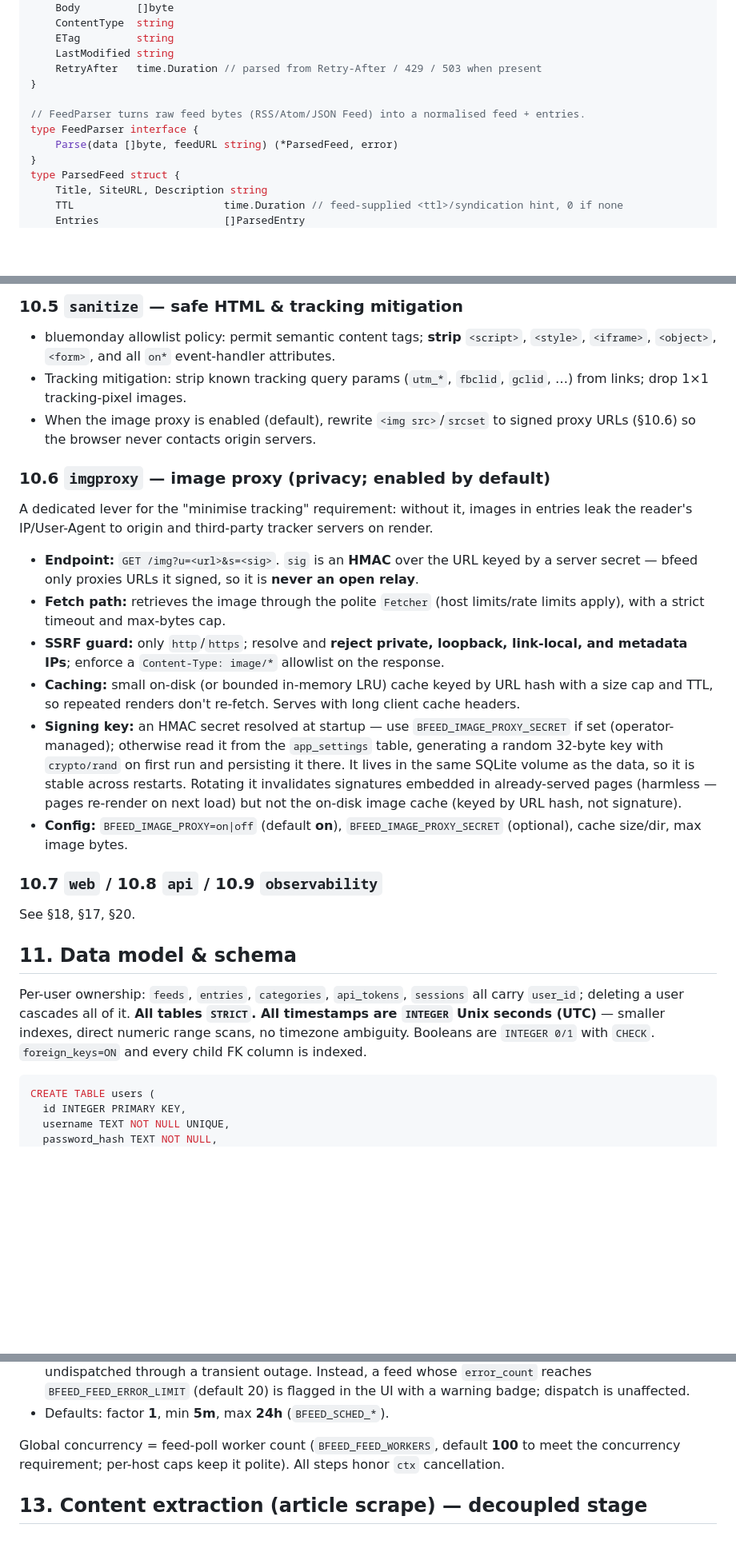
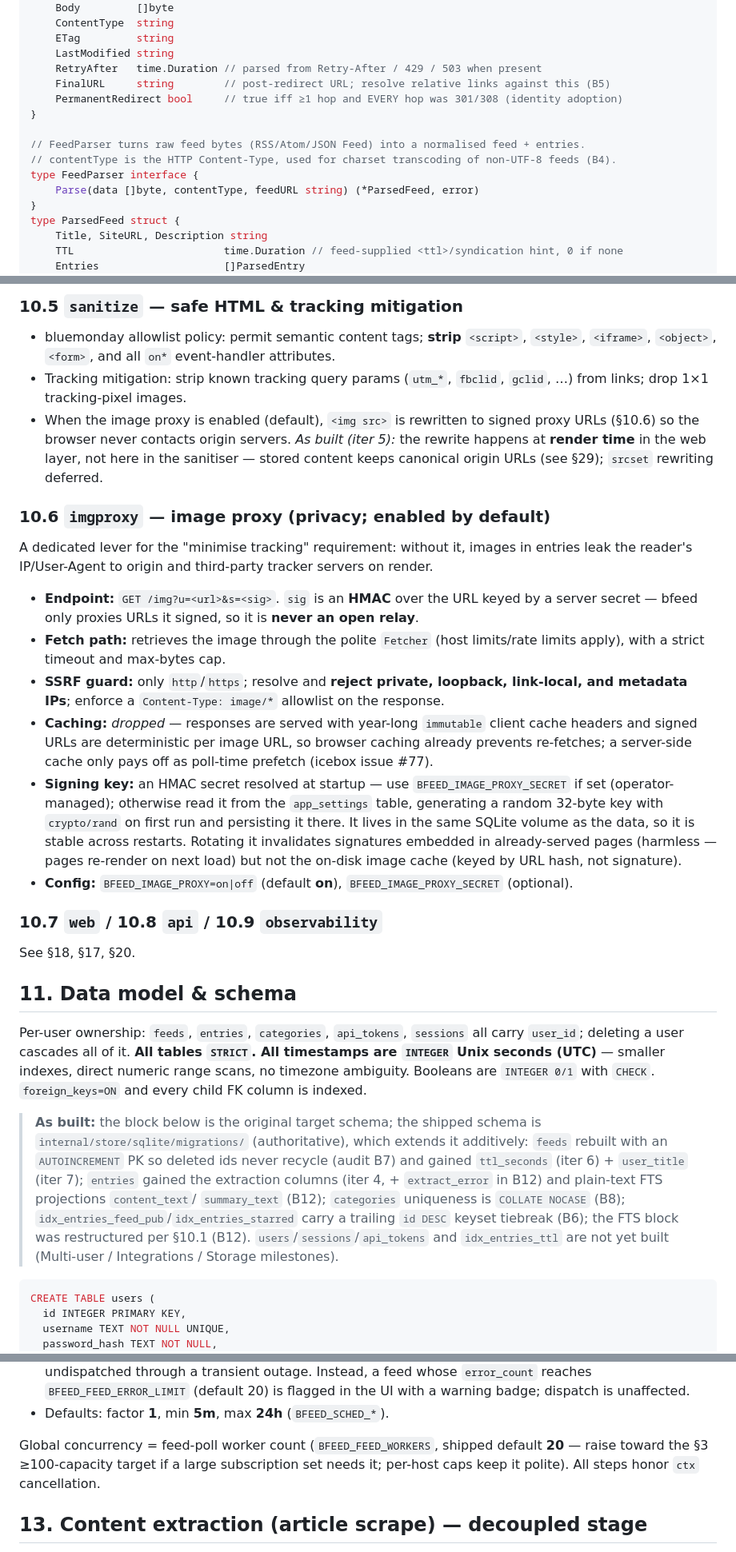
Before and after one commit to bcrisp4/bfeed, a Markdown page: docs/design.md, 3 parts joined by grey strips. Shown at 80% size. GitHub-like rendering; blank space fills up the shorter version.

````diff
--- a/docs/design.md
+++ b/docs/design.md
@@ -259,11 +263,14 @@ type FetchResponse struct {
     ETag         string
     LastModified string
     RetryAfter   time.Duration // parsed from Retry-After / 429 / 503 when present
+    FinalURL     string        // post-redirect URL; resolve relative links against this (B5)
+    PermanentRedirect bool     // true iff ≥1 hop and EVERY hop was 301/308 (identity adoption)
 }
 
 // FeedParser turns raw feed bytes (RSS/Atom/JSON Feed) into a normalised feed + entries.
+// contentType is the HTTP Content-Type, used for charset transcoding of non-UTF-8 feeds (B4).
 type FeedParser interface {
-    Parse(data []byte, feedURL string) (*ParsedFeed, error)
+    Parse(data []byte, contentType, feedURL string) (*ParsedFeed, error)
 }
 type ParsedFeed struct {
     Title, SiteURL, Description string
@@ -469,8 +480,10 @@ func NewPoller(
   `<iframe>`, `<object>`, `<form>`, and all `on*` event-handler attributes.
 - Tracking mitigation: strip known tracking query params (`utm_*`, `fbclid`, `gclid`, …)
   from links; drop 1×1 tracking-pixel images.
-- When the image proxy is enabled (default), rewrite `<img src>`/`srcset` to signed proxy
-  URLs (§10.6) so the browser never contacts origin servers.
+- When the image proxy is enabled (default), `<img src>` is rewritten to signed proxy URLs
+  (§10.6) so the browser never contacts origin servers. *As built (iter 5):* the rewrite
+  happens at **render time** in the web layer, not here in the sanitiser — stored content
+  keeps canonical origin URLs (see §29); `srcset` rewriting deferred.
 
 ### 10.6 `imgproxy` — image proxy (privacy; **enabled by default**)
 A dedicated lever for the "minimise tracking" requirement: without it, images in entries
@@ -482,8 +495,10 @@ leak the reader's IP/User-Agent to origin and third-party tracker servers on ren
   apply), with a strict timeout and max-bytes cap.
 - **SSRF guard:** only `http`/`https`; resolve and **reject private, loopback, link-local,
   and metadata IPs**; enforce a `Content-Type: image/*` allowlist on the response.
-- **Caching:** small on-disk (or bounded in-memory LRU) cache keyed by URL hash with a size
-  cap and TTL, so repeated renders don't re-fetch. Serves with long client cache headers.
+- **Caching:** *dropped* — responses are served with year-long `immutable` client cache
+  headers and signed URLs are deterministic per image URL, so browser caching already
+  prevents re-fetches; a server-side cache only pays off as poll-time prefetch (icebox
+  issue #77).
 - **Signing key:** an HMAC secret resolved at startup — use `BFEED_IMAGE_PROXY_SECRET` if set
   (operator-managed); otherwise read it from the `app_settings` table, generating a random
   32-byte key with `crypto/rand` on first run and persisting it there. It lives in the same
@@ -491,7 +506,7 @@ leak the reader's IP/User-Agent to origin and third-party tracker servers on ren
   signatures embedded in already-served pages (harmless — pages re-render on next load) but
   not the on-disk image cache (keyed by URL hash, not signature).
 - **Config:** `BFEED_IMAGE_PROXY=on|off` (default **on**), `BFEED_IMAGE_PROXY_SECRET`
-  (optional), cache size/dir, max image bytes.
+  (optional).
 
 ### 10.7 `web` / 10.8 `api` / 10.9 `observability`
 See §18, §17, §20.
@@ -503,6 +518,16 @@ Per-user ownership: `feeds`, `entries`, `categories`, `api_tokens`, `sessions` a
 `INTEGER` Unix seconds (UTC)** — smaller indexes, direct numeric range scans, no timezone
 ambiguity. Booleans are `INTEGER 0/1` with `CHECK`. `foreign_keys=ON` and every child FK
 column is indexed.
+
+> **As built:** the block below is the original target schema; the shipped schema is
+> `internal/store/sqlite/migrations/` (authoritative), which extends it additively: `feeds`
+> rebuilt with an `AUTOINCREMENT` PK so deleted ids never recycle (audit B7) and gained
+> `ttl_seconds` (iter 6) + `user_title` (iter 7); `entries` gained the extraction columns
+> (iter 4, + `extract_error` in B12) and plain-text FTS projections `content_text`/
+> `summary_text` (B12); `categories` uniqueness is `COLLATE NOCASE` (B8);
+> `idx_entries_feed_pub`/`idx_entries_starred` carry a trailing `id DESC` keyset tiebreak
+> (B6); the FTS block was restructured per §10.1 (B12). `users`/`sessions`/`api_tokens` and
+> `idx_entries_ttl` are not yet built (Multi-user / Integrations / Storage milestones).
 
 ```sql
 CREATE TABLE users (
@@ -706,8 +732,9 @@ next_check_at = now + interval
   a warning badge; dispatch is unaffected.
 - Defaults: factor **1**, min **5m**, max **24h** (`BFEED_SCHED_*`).
 
-Global concurrency = feed-poll worker count (`BFEED_FEED_WORKERS`, default **100** to meet the
-concurrency requirement; per-host caps keep it polite). All steps honor `ctx` cancellation.
+Global concurrency = feed-poll worker count (`BFEED_FEED_WORKERS`, shipped default **20** —
+raise toward the §3 ≥100-capacity target if a large subscription set needs it; per-host caps
+keep it polite). All steps honor `ctx` cancellation.
 
 ## 13. Content extraction (article scrape) — decoupled stage
 
````
Also changed, not shown: other parts of docs/design.md (+57 -19 lines).
